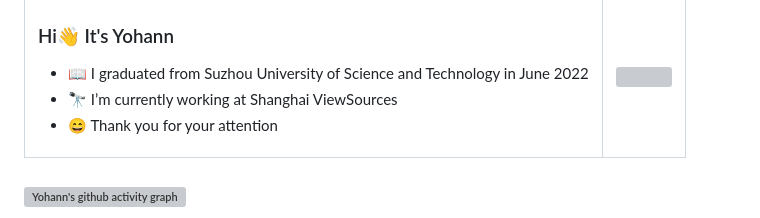
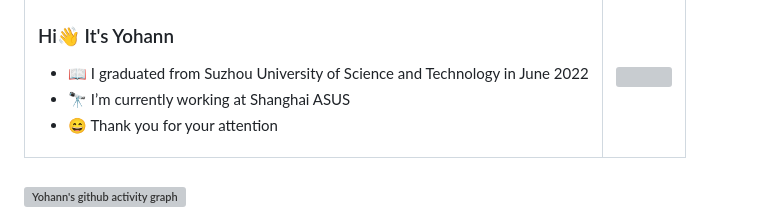
Before and after one commit to Yohann0617/Yohann0617, a Markdown page: README.md, the part around the change. Rendered like a GitHub page; grey boxes are pictures that could not be loaded.

```diff
--- a/README.md
+++ b/README.md
@@ -24,7 +24,7 @@
       <h3>Hi👋 It's Yohann</h3>
       <ul>
         <li>📖 I graduated from Suzhou University of Science and Technology in June 2022</li>
-        <li>🔭 I’m currently working at Shanghai ViewSources</li>
+        <li>🔭 I’m currently working at Shanghai ASUS</li>
         <li>😄 Thank you for your attention</li>
       </ul>
     </td>
```
